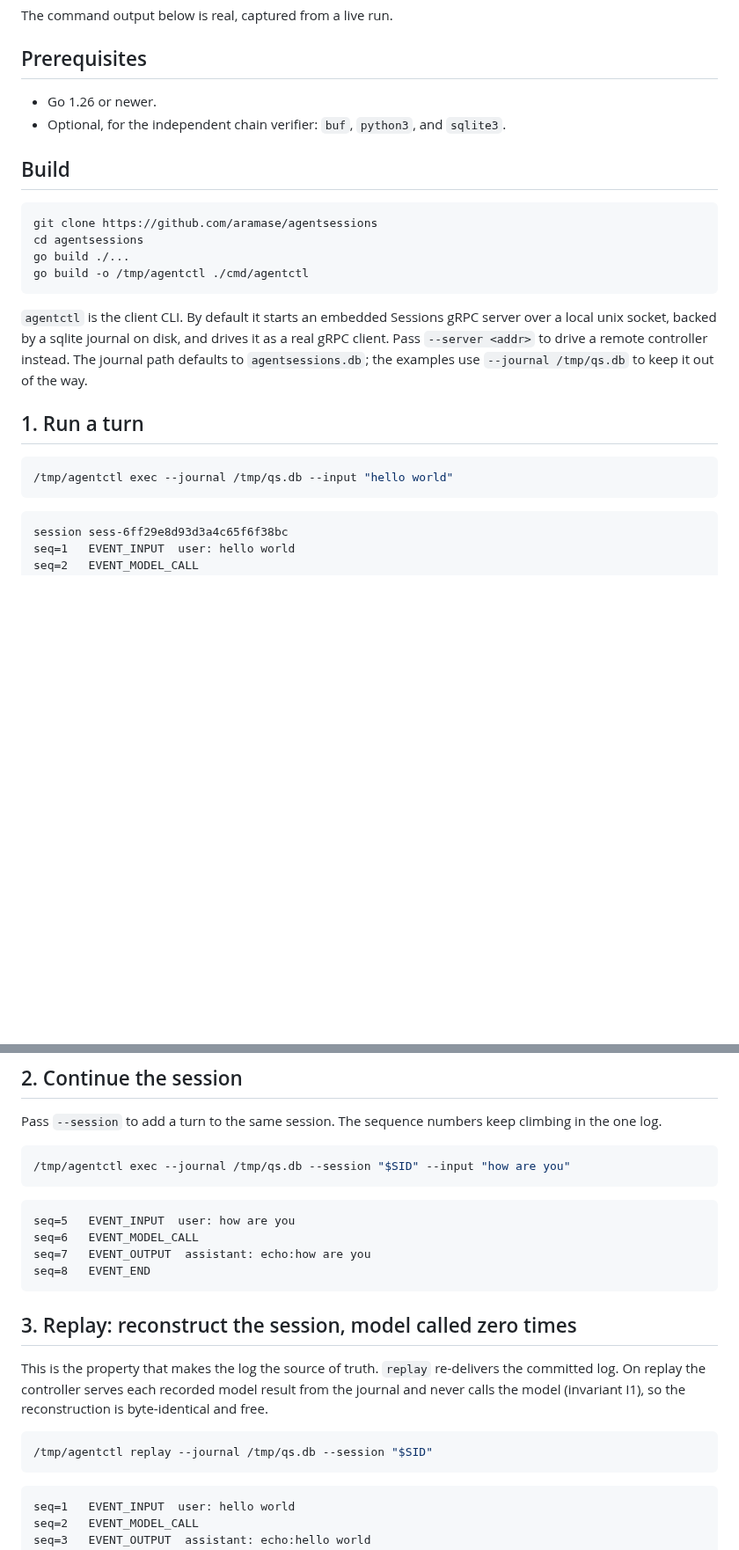
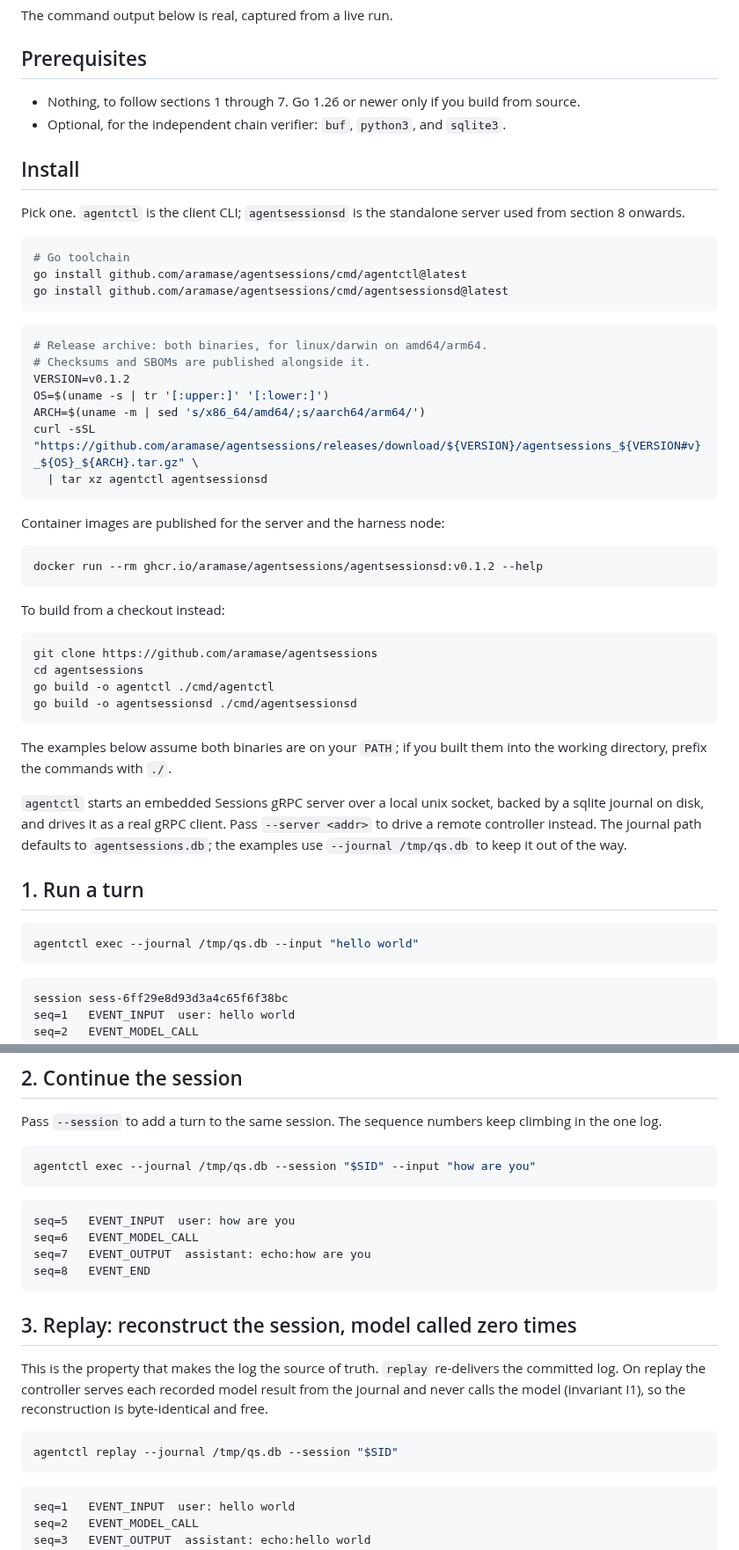
Before and after one commit to aramase/agentsessions, a Markdown page: docs/quickstart.md, 2 parts joined by grey strips. Shown at 88% size. Drawn GitHub-style; blank space fills up the shorter version.

````diff
--- a/docs/quickstart.md
+++ b/docs/quickstart.md
@@ -9,27 +9,57 @@ The command output below is real, captured from a live run.
 
 ## Prerequisites
 
-- Go 1.26 or newer.
+- Nothing, to follow sections 1 through 7. Go 1.26 or newer only if you build from source.
 - Optional, for the independent chain verifier: `buf`, `python3`, and `sqlite3`.
 
-## Build
+## Install
+
+Pick one. `agentctl` is the client CLI; `agentsessionsd` is the standalone server used from section
+8 onwards.
+
+```bash
+# Go toolchain
+go install github.com/aramase/agentsessions/cmd/agentctl@latest
+go install github.com/aramase/agentsessions/cmd/agentsessionsd@latest
+```
+
+```bash
+# Release archive: both binaries, for linux/darwin on amd64/arm64.
+# Checksums and SBOMs are published alongside it.
+VERSION=v0.1.2
+OS=$(uname -s | tr '[:upper:]' '[:lower:]')
+ARCH=$(uname -m | sed 's/x86_64/amd64/;s/aarch64/arm64/')
+curl -sSL "https://github.com/aramase/agentsessions/releases/download/${VERSION}/agentsessions_${VERSION#v}_${OS}_${ARCH}.tar.gz" \
+  | tar xz agentctl agentsessionsd
+```
+
+Container images are published for the server and the harness node:
+
+```bash
+docker run --rm ghcr.io/aramase/agentsessions/agentsessionsd:v0.1.2 --help
+```
+
+To build from a checkout instead:
 
 ```bash
 git clone https://github.com/aramase/agentsessions
 cd agentsessions
-go build ./...
-go build -o /tmp/agentctl ./cmd/agentctl
+go build -o agentctl ./cmd/agentctl
+go build -o agentsessionsd ./cmd/agentsessionsd
 ```
 
-`agentctl` is the client CLI. By default it starts an embedded Sessions gRPC server over a local unix
-socket, backed by a sqlite journal on disk, and drives it as a real gRPC client. Pass `--server <addr>`
-to drive a remote controller instead. The journal path defaults to `agentsessions.db`; the examples use
+The examples below assume both binaries are on your `PATH`; if you built them into the working
+directory, prefix the commands with `./`.
+
+`agentctl` starts an embedded Sessions gRPC server over a local unix socket, backed by a sqlite
+journal on disk, and drives it as a real gRPC client. Pass `--server <addr>` to drive a remote
+controller instead. The journal path defaults to `agentsessions.db`; the examples use
 `--journal /tmp/qs.db` to keep it out of the way.
 
 ## 1. Run a turn
 
 ```bash
-/tmp/agentctl exec --journal /tmp/qs.db --input "hello world"
+agentctl exec --journal /tmp/qs.db --input "hello world"
 ```
 
 ```
@@ -55,7 +85,7 @@ SID=sess-6ff29e8d93d3a4c65f6f38bc   # replace with your UID
 Pass `--session` to add a turn to the same session. The sequence numbers keep climbing in the one log.
 
 ```bash
-/tmp/agentctl exec --journal /tmp/qs.db --session "$SID" --input "how are you"
+agentctl exec --journal /tmp/qs.db --session "$SID" --input "how are you"
 ```
 
 ```
@@ -72,7 +102,7 @@ On replay the controller serves each recorded model result from the journal and
 (invariant I1), so the reconstruction is byte-identical and free.
 
 ```bash
-/tmp/agentctl replay --journal /tmp/qs.db --session "$SID"
+agentctl replay --journal /tmp/qs.db --session "$SID"
 ```
 
 ```
````
Also changed, not shown: other parts of docs/quickstart.md (+18 -16 lines), README.md (+10 -0 lines).
